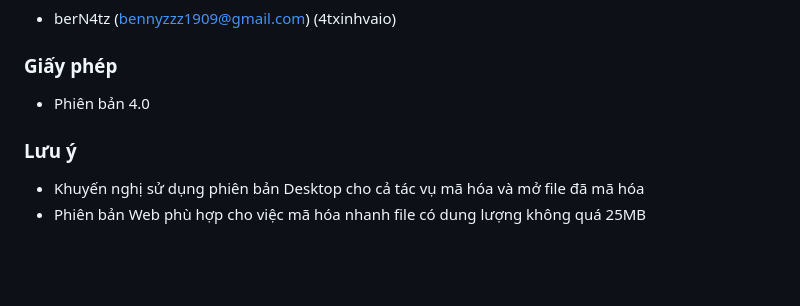
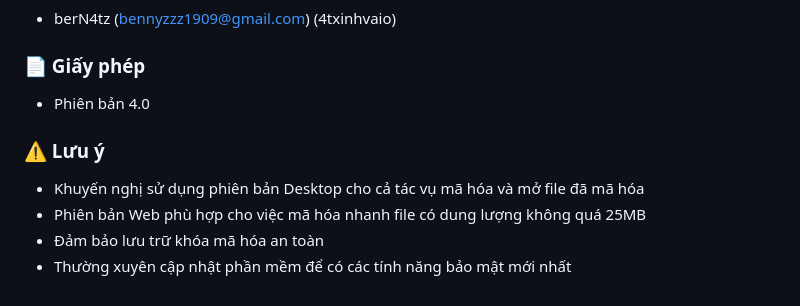
Before and after one commit to b3nzer4/F.P.F.C, a Markdown page: README.md, the part around the change printed below. Drawn GitHub-style; blank space fills up the shorter version.

```diff
--- a/README.md
+++ b/README.md
@@ -124,8 +137,10 @@ python app.py
 - berN4tz (bennyzzz1909@gmail.com) (4txinhvaio)
 
-### Giấy phép
+### 📄 Giấy phép
 - Phiên bản 4.0
 
-### Lưu ý
+### ⚠️ Lưu ý
 - Khuyến nghị sử dụng phiên bản Desktop cho cả tác vụ mã hóa và mở file đã mã hóa
 - Phiên bản Web phù hợp cho việc mã hóa nhanh file có dung lượng không quá 25MB
+- Đảm bảo lưu trữ khóa mã hóa an toàn
+- Thường xuyên cập nhật phần mềm để có các tính năng bảo mật mới nhất
```
Also changed, not shown: other parts of README.md (+74 -61 lines).
